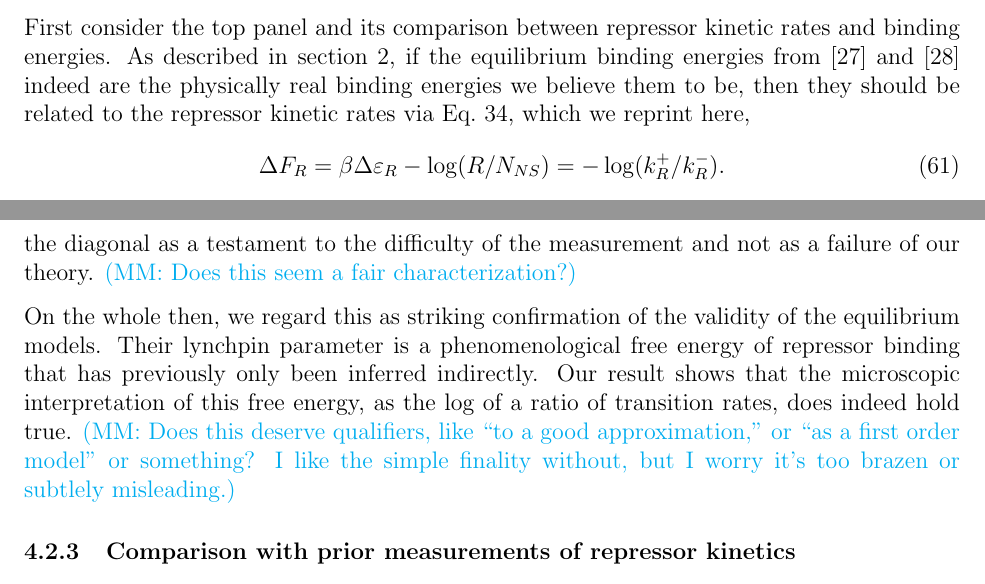
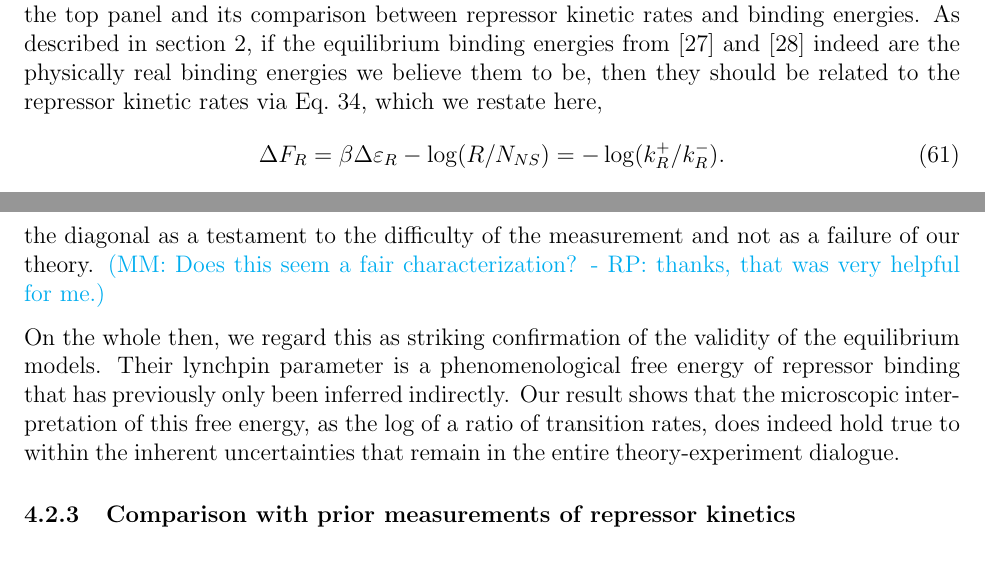
Before and after one commit to RPGroup-PBoC/bursty_transcription, a LaTeX paper (doc/bursty_transcription.tex, which reads doc/section_04_bayesian_inference.tex): two parts of pages 34 and 35 of 72, joined at a grey line, cut so that both start at the same text. Compiled offline with pdfLaTeX.

Commit message:
RP carefully through inference
did repressor section

```diff
--- a/doc/section_04_bayesian_inference.tex
+++ b/doc/section_04_bayesian_inference.tex
@@ -579,7 +578,7 @@ equilibrium binding energies from~\cite{Garcia2011a}
 and~\cite{Razo-Mejia2018} indeed are the physically real binding
 energies we believe them to be, then they should be related to
 the repressor kinetic rates via
-Eq.~\ref{eq:deltaFR_eq_noneq_equiv}, which we reprint here,
+Eq.~\ref{eq:deltaFR_eq_noneq_equiv}, which we restate here,
 \begin{equation}
 \Delta F_R = \beta\Delta\varepsilon_R - \log(R/N_{NS})
         = - \log(k_R^+/k_R^-).
@@ -636,15 +635,17 @@ high background since Oid represses so strongly. We are therefore
 inclined to regard the failure of this point to fall near the
 diagonal as a testament to the difficulty of the measurement and
 not as a failure of our theory.
-\mmnote{Does this seem a fair characterization?}
+\mmnote{Does this seem a fair characterization?   - RP: thanks, that was very helpful
+for me.}
 
 On the whole then, we regard this as striking confirmation of the
 validity of the equilibrium models. Their lynchpin parameter is a
 phenomenological free energy of repressor binding that has
 previously only been inferred indirectly. Our result shows that
 the microscopic interpretation of this free energy, as the log of
-a ratio of transition rates, does indeed hold true.
-\mmnote{Does this deserve qualifiers, like ``to a good approximation,'' or ``as a first order model'' or something? I like the simple finality without, but I worry it's too brazen or subtlely misleading.}
+a ratio of transition rates, does indeed hold true to within the inherent
+uncertainties that remain in the entire theory-experiment dialogue.
+%\mmnote{Does this deserve qualifiers, like ``to a good approximation,'' or ``as a first order model'' or something? I like the simple finality without, but I worry it's too brazen or subtlely misleading.}
 
 \subsubsection{Comparison with prior measurements of repressor kinetics}
 In the previous section we established the equivalence between
```
Also changed, not shown: doc/section_04_bayesian_inference.tex (3 more changed lines).
